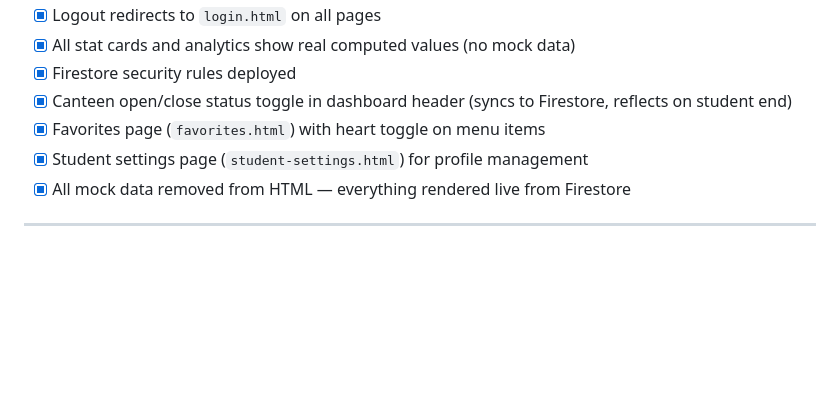
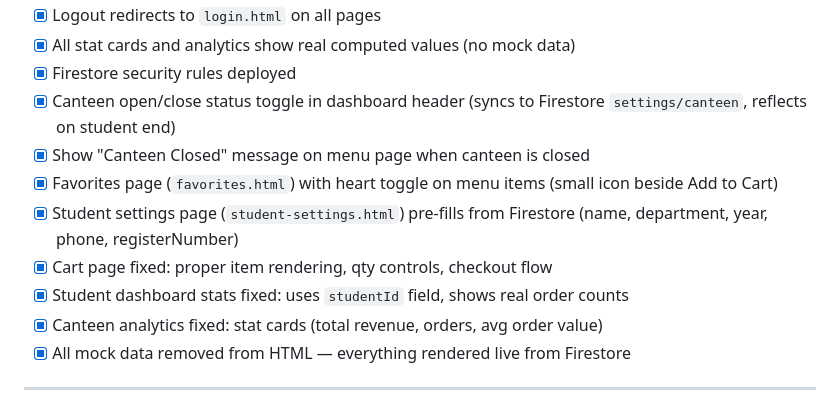
Before and after one commit to Ganesh-git-dev/canzo, a Markdown page: README.md, the part around the change. Drawn GitHub-style; blank space fills up the shorter version.

Commit message:
Update README: document all fixes (student settings pre-fill, cart, dashboard stats, analytics, menu closed message)

```diff
--- a/README.md
+++ b/README.md
@@ -39,9 +39,13 @@
 - [x] Logout redirects to `login.html` on all pages
 - [x] All stat cards and analytics show real computed values (no mock data)
 - [x] Firestore security rules deployed
-- [x] Canteen open/close status toggle in dashboard header (syncs to Firestore, reflects on student end)
-- [x] Favorites page (`favorites.html`) with heart toggle on menu items
-- [x] Student settings page (`student-settings.html`) for profile management
+- [x] Canteen open/close status toggle in dashboard header (syncs to Firestore `settings/canteen`, reflects on student end)
+- [x] Show "Canteen Closed" message on menu page when canteen is closed
+- [x] Favorites page (`favorites.html`) with heart toggle on menu items (small icon beside Add to Cart)
+- [x] Student settings page (`student-settings.html`) pre-fills from Firestore (name, department, year, phone, registerNumber)
+- [x] Cart page fixed: proper item rendering, qty controls, checkout flow
+- [x] Student dashboard stats fixed: uses `studentId` field, shows real order counts
+- [x] Canteen analytics fixed: stat cards (total revenue, orders, avg order value)
 - [x] All mock data removed from HTML — everything rendered live from Firestore
 
 ---
```
